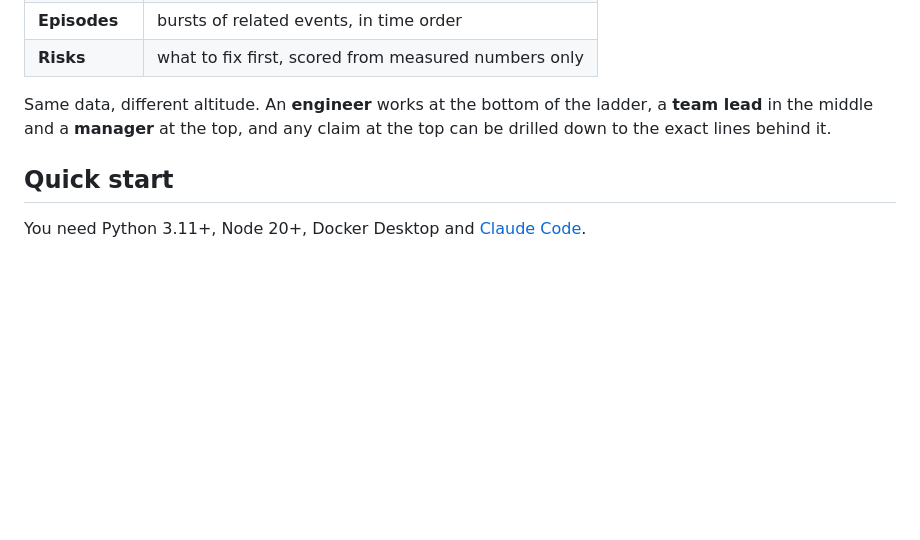
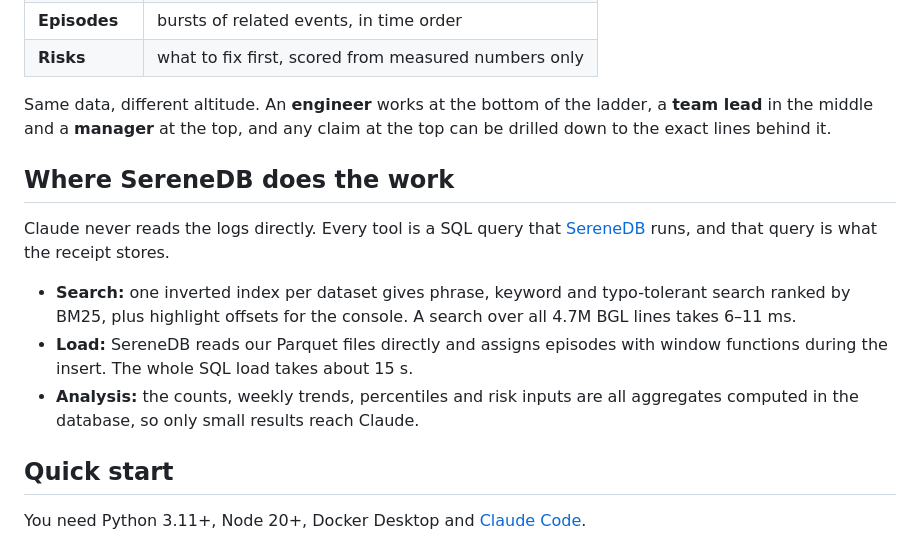
Before and after one commit to Vedant-Bhagat/logladder-mcp, a Markdown page: README.md, the part around the change. Rendered like a GitHub page; blank space fills up the shorter version.

Commit message:
docs: README section on what SereneDB does in LogLadder
Co-Authored-By: Claude Opus 5.5 <noreply@anthropic.com>

```diff
--- a/README.md
+++ b/README.md
@@ -90,6 +90,14 @@ LogLadder climbs the evidence ladder one rung at a time, and each rung keeps a l
 
 Same data, different altitude. An **engineer** works at the bottom of the ladder, a **team lead** in the middle and a **manager** at the top, and any claim at the top can be drilled down to the exact lines behind it.
 
+## Where SereneDB does the work
+
+Claude never reads the logs directly. Every tool is a SQL query that [SereneDB](https://serenedb.com) runs, and that query is what the receipt stores.
+
+- **Search:** one inverted index per dataset gives phrase, keyword and typo-tolerant search ranked by BM25, plus highlight offsets for the console. A search over all 4.7M BGL lines takes 6–11 ms.
+- **Load:** SereneDB reads our Parquet files directly and assigns episodes with window functions during the insert. The whole SQL load takes about 15 s.
+- **Analysis:** the counts, weekly trends, percentiles and risk inputs are all aggregates computed in the database, so only small results reach Claude.
+
 ## Quick start
 
 You need Python 3.11+, Node 20+, Docker Desktop and [Claude Code](https://docs.anthropic.com/en/docs/claude-code).
```
